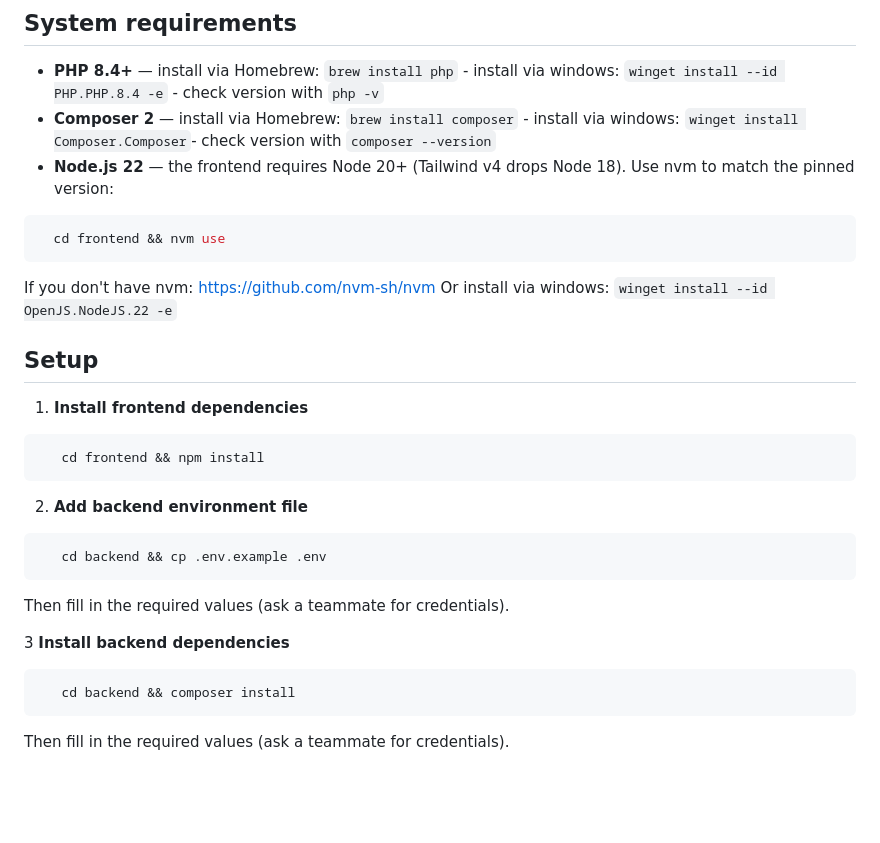
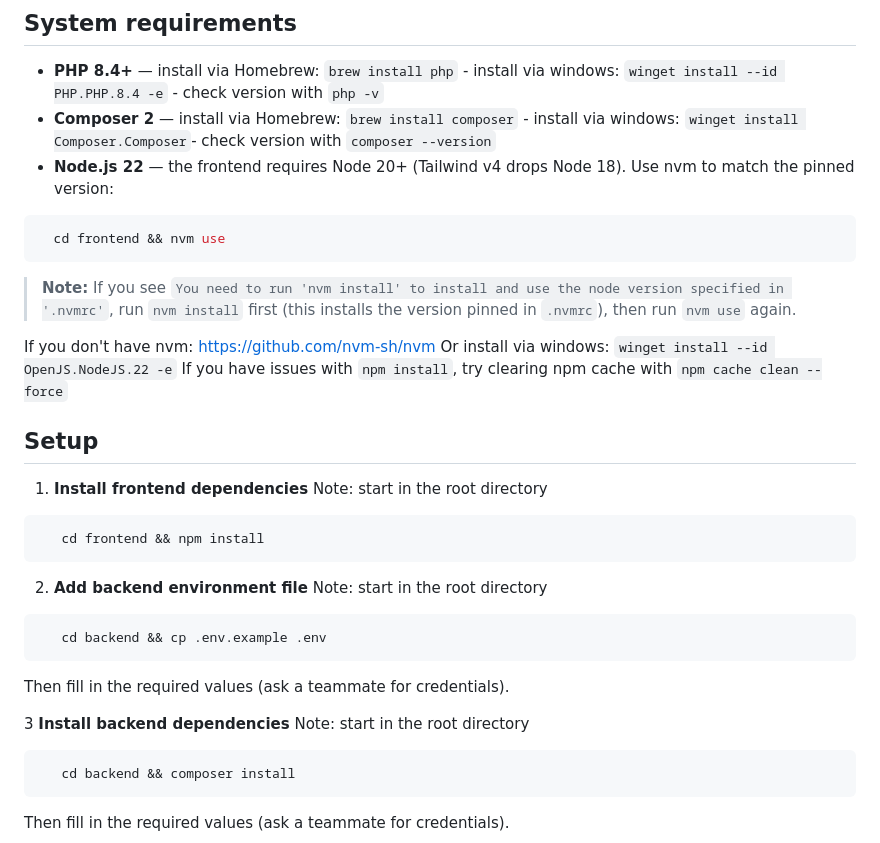
Before and after one commit to MerelJac/movies, a Markdown page: README.md, the part around the change. Drawn GitHub-style; blank space fills up the shorter version.

Commit message:
improve readme notes after testing

````diff
--- a/README.md
+++ b/README.md
@@ -8,23 +8,28 @@
 ```bash
   cd frontend && nvm use
 ```
+  > **Note:** If you see `You need to run 'nvm install' to install and use the node version specified in '.nvmrc'`, run `nvm install` first (this installs the version pinned in `.nvmrc`), then run `nvm use` again.
+
   If you don't have nvm: https://github.com/nvm-sh/nvm
   Or install via windows: `winget install --id OpenJS.NodeJS.22 -e`
-
+  If you have issues with `npm install`, try clearing npm cache with `npm cache clean --force`
 ## Setup
 
 1. **Install frontend dependencies**
+Note: start in the root directory
 ```bash
    cd frontend && npm install
 ```
 
 2. **Add backend environment file**
+Note: start in the root directory
 ```bash
    cd backend && cp .env.example .env
 ```
    Then fill in the required values (ask a teammate for credentials).
 
 3 **Install backend dependencies**
+Note: start in the root directory
 ```bash
    cd backend && composer install
 ```
````
